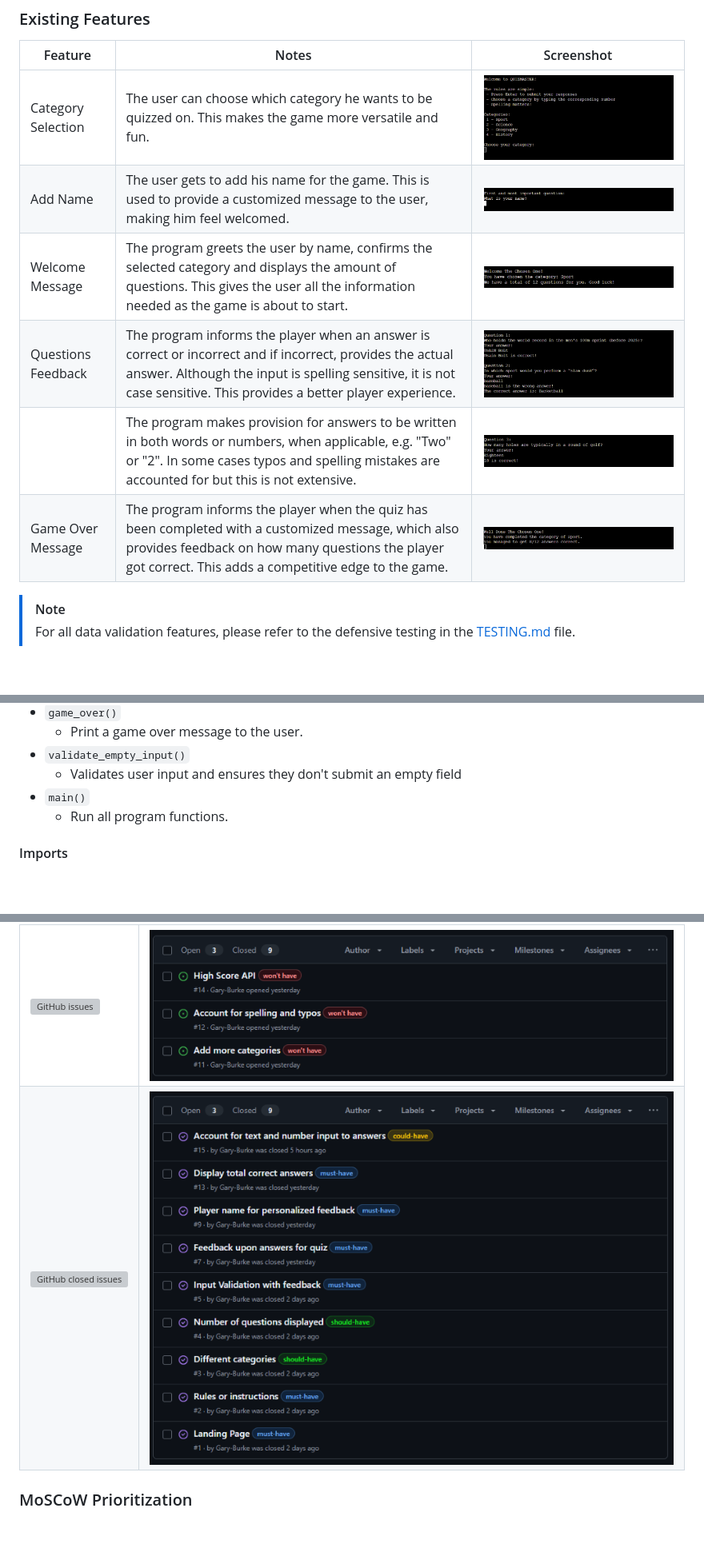
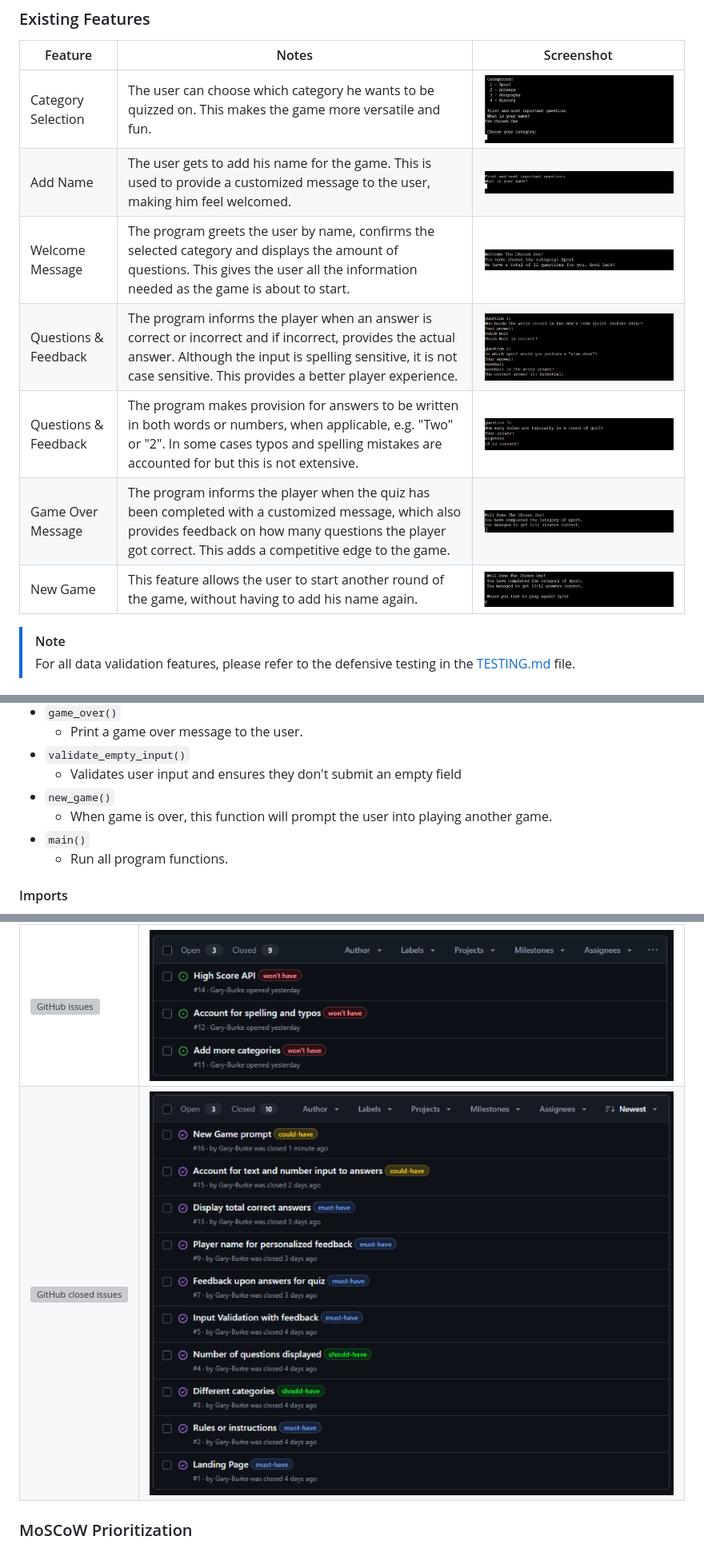
Before and after one commit to Gary-Burke/quizmaster, a Markdown page: README.md, 3 parts joined by grey strips. Shown: that part at 80% size. Rendered like a GitHub page; pictures changed too: documentation/features/01-category.png, documentation/features/07-new-game.png (added), documentation/gh-issues/issues-closed.png; blank space fills up the shorter version; grey boxes are pictures that could not be loaded.

Commit message:
Update README with new game feature

```diff
--- a/README.md
+++ b/README.md
@@ -71,9 +72,10 @@ I've used [Lucidchart](https://www.lucidchart.com/pages/examples/flowchart-maker
 | Category Selection | The user can choose which category he wants to be quizzed on. This makes the game more versatile and fun. | ![screenshot](documentation/features/01-category.png) |
 | Add Name | The user gets to add his name for the game. This is used to provide a customized message to the user, making him feel welcomed. | ![screenshot](documentation/features/02-name.png) |
 | Welcome Message | The program greets the user by name, confirms the selected category and displays the amount of questions. This gives the user all the information needed as the game is about to start. | ![screenshot](documentation/features/03-welcome.png) |
-| Questions Feedback | The program informs the player when an answer is correct or incorrect and if incorrect, provides the actual answer. Although the input is spelling sensitive, it is not case sensitive. This provides a better player experience. | ![screenshot](documentation/features/04-quiz-feedback.png) |
-|  | The program makes provision for answers to be written in both words or numbers, when applicable, e.g. "Two" or "2". In some cases typos and spelling mistakes are accounted for but this is not extensive. | ![screenshot](documentation/features/05-answers.png) |
+| Questions & Feedback | The program informs the player when an answer is correct or incorrect and if incorrect, provides the actual answer. Although the input is spelling sensitive, it is not case sensitive. This provides a better player experience. | ![screenshot](documentation/features/04-quiz-feedback.png) |
+| Questions & Feedback | The program makes provision for answers to be written in both words or numbers, when applicable, e.g. "Two" or "2". In some cases typos and spelling mistakes are accounted for but this is not extensive. | ![screenshot](documentation/features/05-answers.png) |
 | Game Over Message | The program informs the player when the quiz has been completed with a customized message, which also provides feedback on how many questions the player got correct. This adds a competitive edge to the game. | ![screenshot](documentation/features/06-game-over.png) |
+| New Game | This feature allows the user to start another round of the game, without having to add his name again. | ![screenshot](documentation/features/07-new-game.png) |
 
 > [!NOTE]
 > For all data validation features, please refer to the defensive testing in the [TESTING.md](TESTING.md) file.
@@ -156,6 +158,8 @@ The primary functions used on this application are:
     - Print a game over message to the user.
 - `validate_empty_input()`
     -  Validates user input and ensures they don't submit an empty field
+- `new_game()`
+    - When game is over, this function will prompt the user into playing another game.
 - `main()`
     - Run all program functions.
 
```
Also changed, not shown: other parts of README.md (+1 -0 lines).
